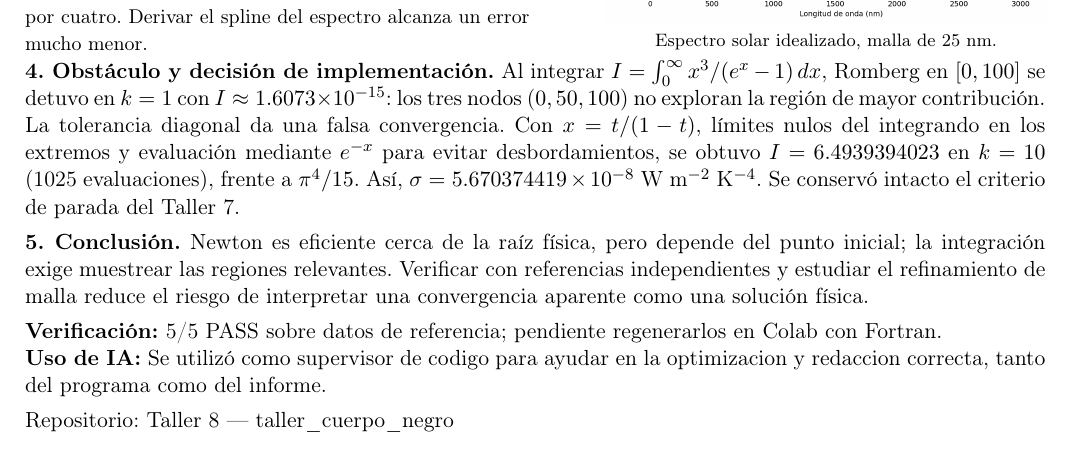
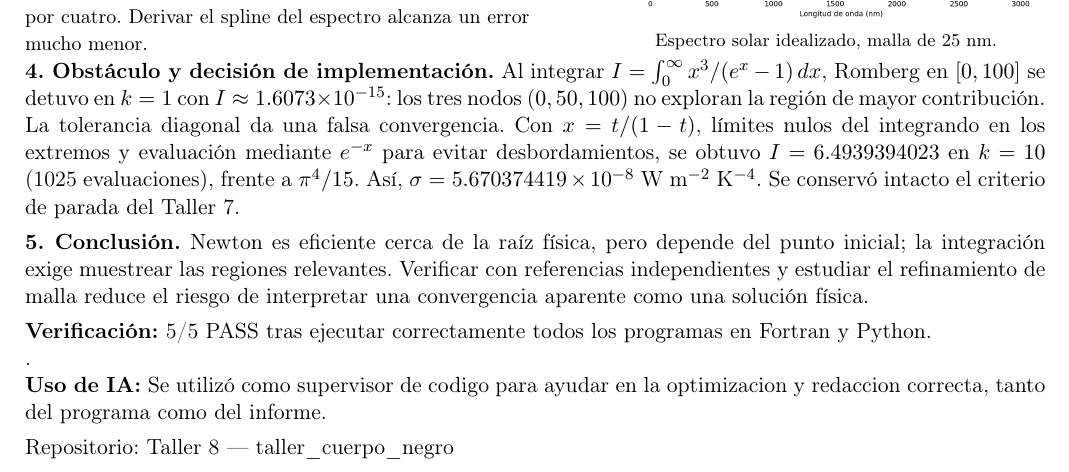
Before and after one commit to cardenascristian-web/fisica-computacional-2026ii, a LaTeX document (Taller_8/reporte_taller_8.tex): part of the page, cut so that both start at the same text. Compiled offline with pdfLaTeX.

Commit message:
Update reporte_taller_8.tex

```diff
--- a/Taller_8/reporte_taller_8.tex
+++ b/Taller_8/reporte_taller_8.tex
@@ -92,7 +92,7 @@ la integración exige muestrear las regiones relevantes. Verificar con
 referencias independientes y estudiar el refinamiento de malla reduce el
 riesgo de interpretar una convergencia aparente como una solución física.
 
-\textbf{Verificación:} 5/5 PASS sobre datos de referencia; pendiente regenerarlos en Colab con Fortran.\\
+\textbf{Verificación:} 5/5 PASS tras ejecutar correctamente todos los programas en Fortran y Python.\\.\\
 \textbf{Uso de IA:} Se utilizó como supervisor de codigo para ayudar en la optimizacion y redaccion correcta, tanto del programa como del informe.
 
 \href{https://github.com/cardenascristian-web/fisica-computacional-2026ii/tree/main/Taller_8}{Repositorio: Taller 8 --- taller\_cuerpo\_negro}
```
